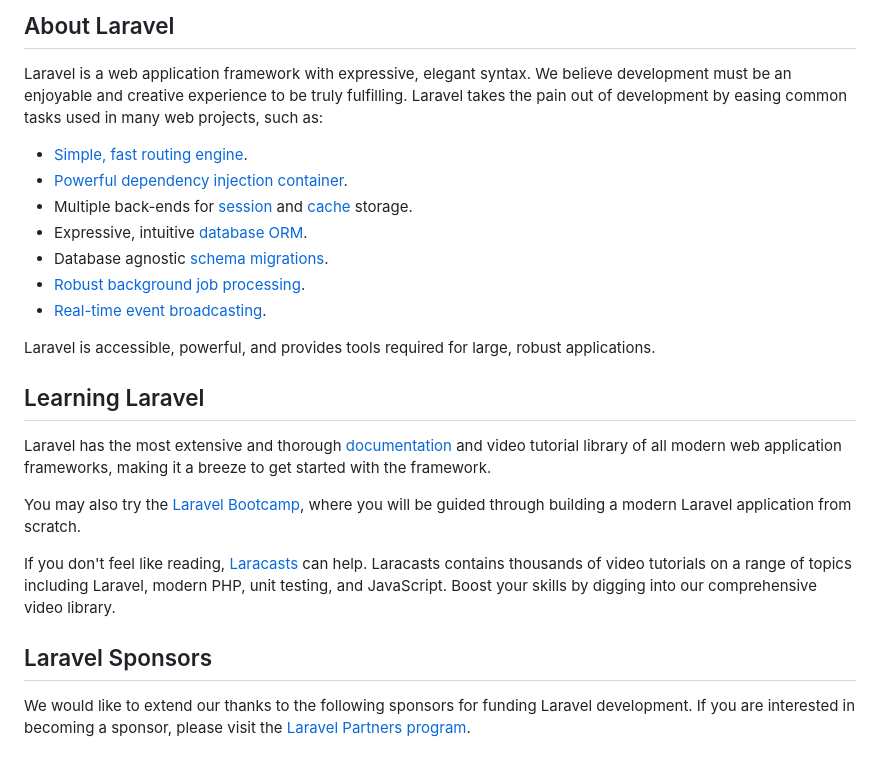
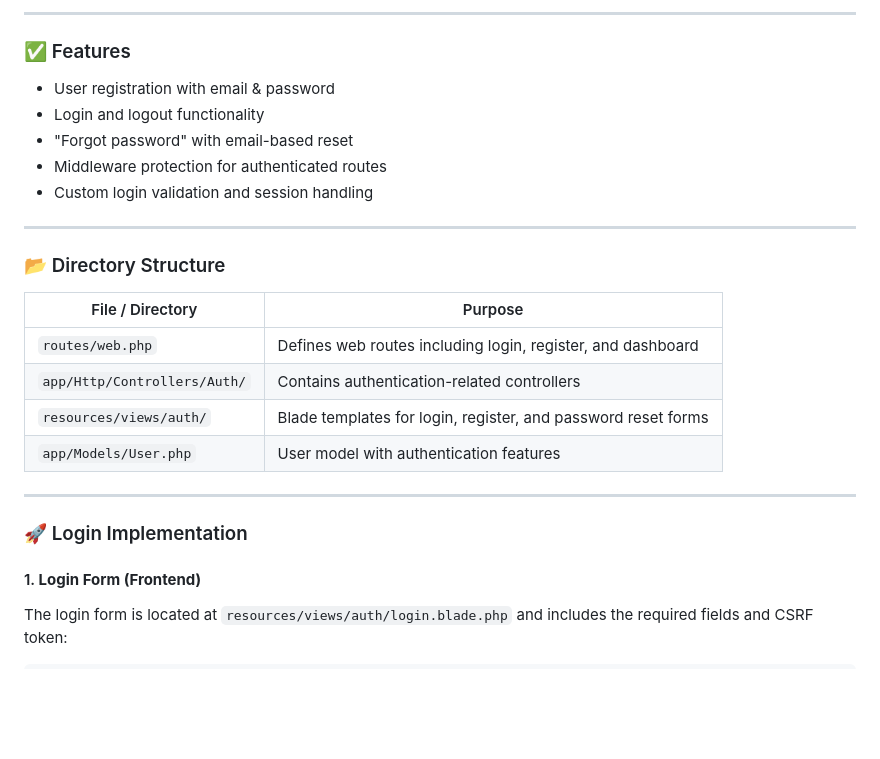
Before and after one commit to logiwolf/testjavaabu, a Markdown page: README.md, the part around the change printed below. GitHub-like rendering; blank space fills up the shorter version.

```diff
--- a/README.md
+++ b/README.md
@@ -9,27 +4,30 @@
 
-## About Laravel
+---
 
-Laravel is a web application framework with expressive, elegant syntax. We believe development must be an enjoyable and creative experience to be truly fulfilling. Laravel takes the pain out of development by easing common tasks used in many web projects, such as:
+### ✅ Features
 
-- [Simple, fast routing engine](https://laravel.com/docs/routing).
-- [Powerful dependency injection container](https://laravel.com/docs/container).
-- Multiple back-ends for [session](https://laravel.com/docs/session) and [cache](https://laravel.com/docs/cache) storage.
-- Expressive, intuitive [database ORM](https://laravel.com/docs/eloquent).
-- Database agnostic [schema migrations](https://laravel.com/docs/migrations).
-- [Robust background job processing](https://laravel.com/docs/queues).
-- [Real-time event broadcasting](https://laravel.com/docs/broadcasting).
+- User registration with email & password
+- Login and logout functionality
+- "Forgot password" with email-based reset
+- Middleware protection for authenticated routes
+- Custom login validation and session handling
 
-Laravel is accessible, powerful, and provides tools required for large, robust applications.
+---
 
-## Learning Laravel
+### 📂 Directory Structure
 
-Laravel has the most extensive and thorough [documentation](https://laravel.com/docs) and video tutorial library of all modern web application frameworks, making it a breeze to get started with the framework.
+| File / Directory               | Purpose                                                       |
+| ------------------------------ | ------------------------------------------------------------- |
+| `routes/web.php`               | Defines web routes including login, register, and dashboard   |
+| `app/Http/Controllers/Auth/`   | Contains authentication-related controllers                   |
+| `resources/views/auth/`        | Blade templates for login, register, and password reset forms |
+| `app/Models/User.php`          | User model with authentication features                       |
 
-You may also try the [Laravel Bootcamp](https://bootcamp.laravel.com), where you will be guided through building a modern Laravel application from scratch.
+---
 
-If you don't feel like reading, [Laracasts](https://laracasts.com) can help. Laracasts contains thousands of video tutorials on a range of topics including Laravel, modern PHP, unit testing, and JavaScript. Boost your skills by digging into our comprehensive video library.
+### 🚀 Login Implementation
 
-## Laravel Sponsors
+#### 1. **Login Form (Frontend)**
 
-We would like to extend our thanks to the following sponsors for funding Laravel development. If you are interested in becoming a sponsor, please visit the [Laravel Partners program](https://partners.laravel.com).
+The login form is located at `resources/views/auth/login.blade.php` and includes the required fields and CSRF token:
 
```
Also changed, not shown: other parts of README.md (+94 -24 lines).
